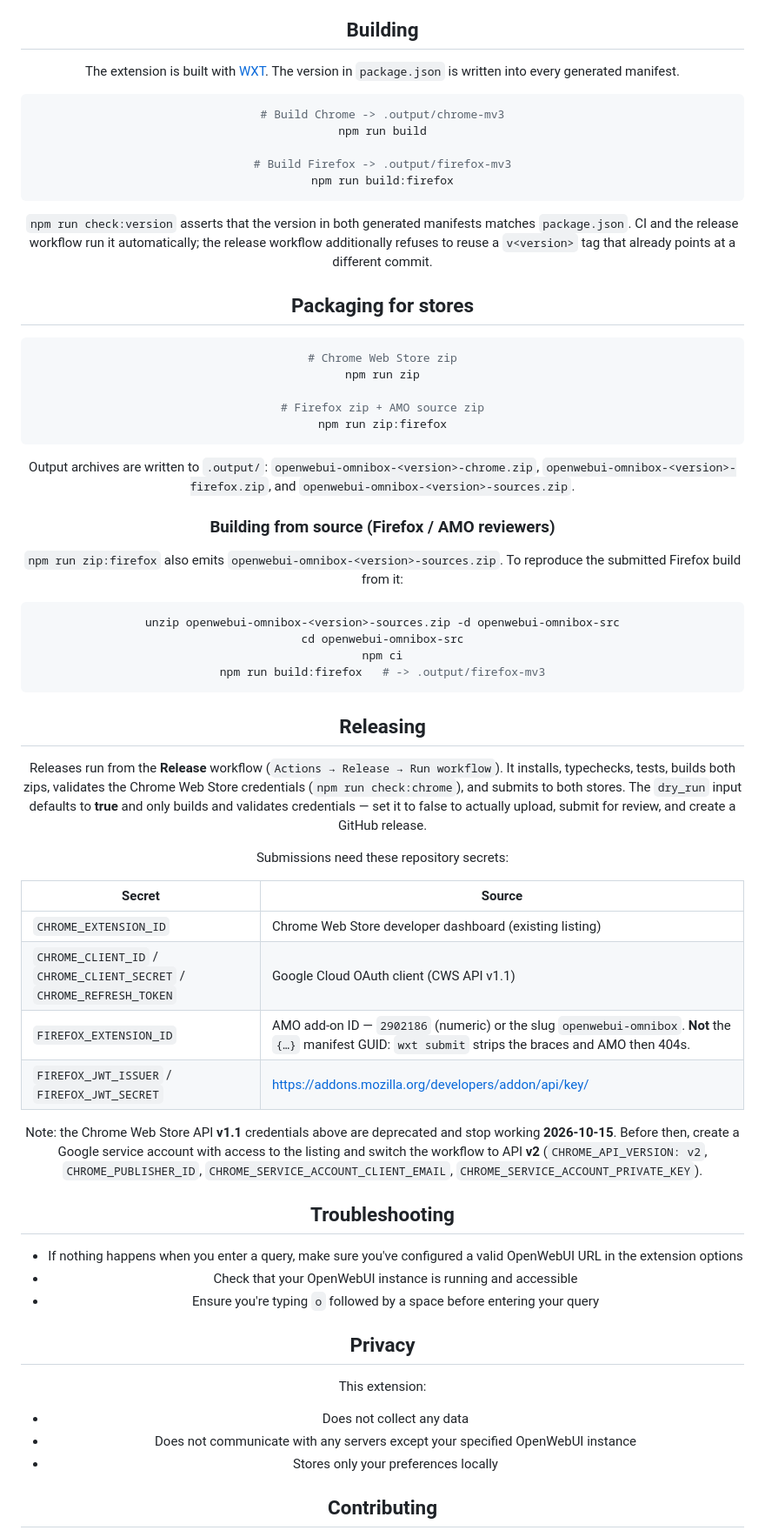
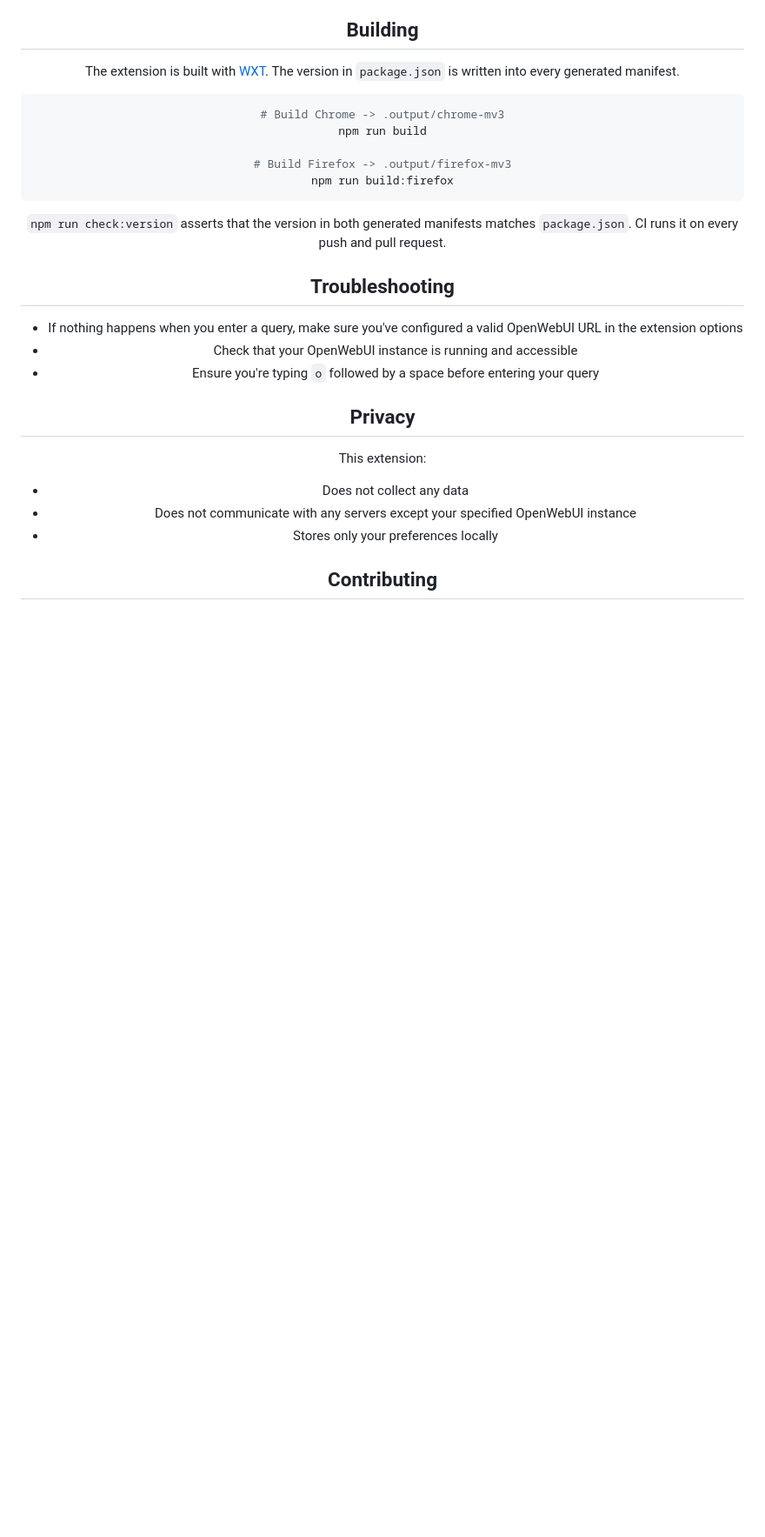
Before and after one commit to jimaldon/openwebui-omnibox, a Markdown page: README.md, the part around one of its changes. Shown at 87% size. Rendered like a GitHub page; blank space fills up the shorter version.

Commit message:
docs: drop packaging and release instructions from readme
Store packaging, the release workflow steps, the secrets table, and the
Chrome Web Store v1.1 to v2 migration note are release-owner material, not
public documentation. check:version is now described as a CI check only.

````diff
--- a/README.md
+++ b/README.md
@@ -140,59 +140,7 @@ npm run build:firefox
 ```
 
 `npm run check:version` asserts that the version in both generated manifests
-matches `package.json`. CI and the release workflow run it automatically; the
-release workflow additionally refuses to reuse a `v<version>` tag that already
-points at a different commit.
-
-## Packaging for stores
-
-```bash
-# Chrome Web Store zip
-npm run zip
-
-# Firefox zip + AMO source zip
-npm run zip:firefox
-```
-
-Output archives are written to `.output/`:
-`openwebui-omnibox-<version>-chrome.zip`,
-`openwebui-omnibox-<version>-firefox.zip`, and
-`openwebui-omnibox-<version>-sources.zip`.
-
-### Building from source (Firefox / AMO reviewers)
-
-`npm run zip:firefox` also emits `openwebui-omnibox-<version>-sources.zip`.
-To reproduce the submitted Firefox build from it:
-
-```bash
-unzip openwebui-omnibox-<version>-sources.zip -d openwebui-omnibox-src
-cd openwebui-omnibox-src
-npm ci
-npm run build:firefox   # -> .output/firefox-mv3
-```
-
-## Releasing
-
-Releases run from the **Release** workflow (`Actions → Release → Run workflow`).
-It installs, typechecks, tests, builds both zips, validates the Chrome Web Store
-credentials (`npm run check:chrome`), and submits to both stores. The `dry_run`
-input defaults to **true** and only builds and validates credentials — set it to
-false to actually upload, submit for review, and create a GitHub release.
-
-Submissions need these repository secrets:
-
-| Secret | Source |
-|---|---|
-| `CHROME_EXTENSION_ID` | Chrome Web Store developer dashboard (existing listing) |
-| `CHROME_CLIENT_ID` / `CHROME_CLIENT_SECRET` / `CHROME_REFRESH_TOKEN` | Google Cloud OAuth client (CWS API v1.1) |
-| `FIREFOX_EXTENSION_ID` | AMO add-on ID — `2902186` (numeric) or the slug `openwebui-omnibox`. **Not** the `{…}` manifest GUID: `wxt submit` strips the braces and AMO then 404s. |
-| `FIREFOX_JWT_ISSUER` / `FIREFOX_JWT_SECRET` | https://addons.mozilla.org/developers/addon/api/key/ |
-
-Note: the Chrome Web Store API **v1.1** credentials above are deprecated and stop
-working **2026-10-15**. Before then, create a Google service account with access
-to the listing and switch the workflow to API **v2**
-(`CHROME_API_VERSION: v2`, `CHROME_PUBLISHER_ID`,
-`CHROME_SERVICE_ACCOUNT_CLIENT_EMAIL`, `CHROME_SERVICE_ACCOUNT_PRIVATE_KEY`).
+matches `package.json`. CI runs it on every push and pull request.
 
 ## Troubleshooting
 
````
Also changed, not shown: other parts of README.md (+2 -2 lines).
